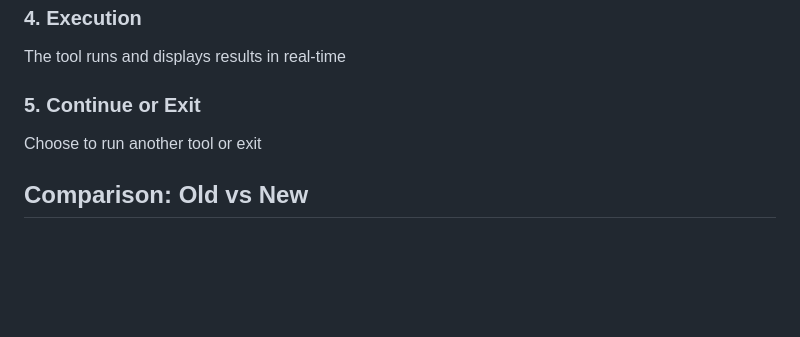
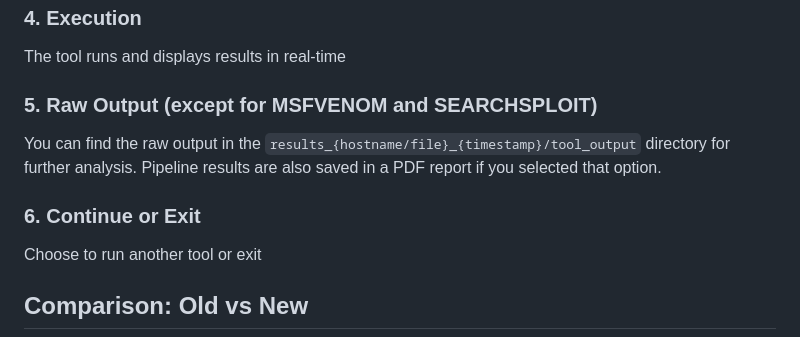
Before and after one commit to flo7716/projet_etudes_sdv_m1, a Markdown page: README.md, the part around the change. Drawn GitHub-style; blank space fills up the shorter version.

Commit message:
ajout raw output dans readme

```diff
--- a/README.md
+++ b/README.md
@@ -268,7 +268,10 @@ Follow the prompts and enter required information
 ### 4. Execution
 The tool runs and displays results in real-time
 
-### 5. Continue or Exit
+### 5. Raw Output (except for MSFVENOM and SEARCHSPLOIT)
+You can find the raw output in the `results_{hostname/file}_{timestamp}/tool_output` directory for further analysis. Pipeline results are also saved in a PDF report if you selected that option.
+
+### 6. Continue or Exit
 Choose to run another tool or exit
 
 ## Comparison: Old vs New
```
